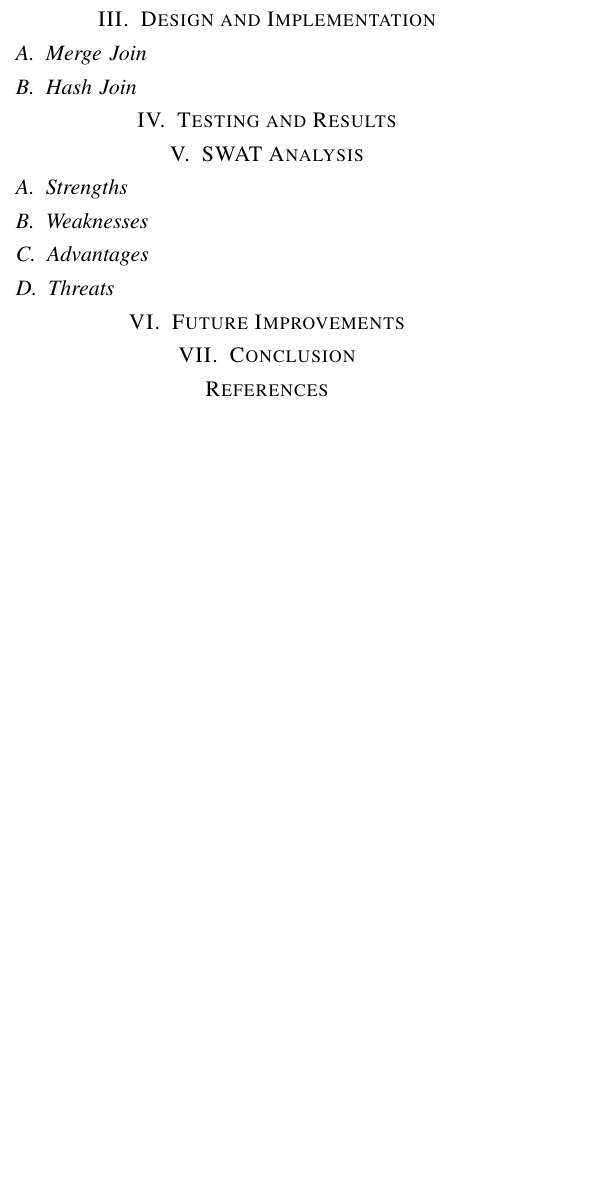
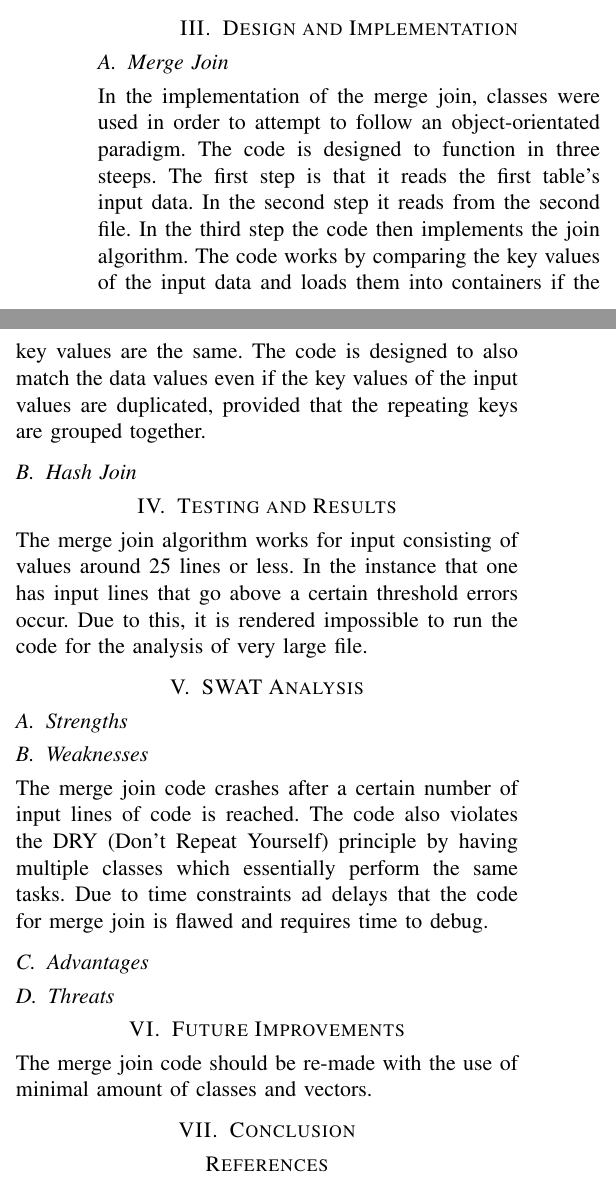
Before and after one commit to 1147279/ELEN4020Project, a LaTeX paper (Report/ELEN4020.tex): part of one column of page 2 of 2 before the commit and two parts of the columns of page 2 of 3 after it, the two joined at a grey line, cut so that both start at the same text, the shorter picture padded with empty space. Compiled offline with pdfLaTeX.

Commit message:
Updated text

```diff
--- a/Report/ELEN4020.tex
+++ b/Report/ELEN4020.tex
@@ -103,26 +103,29 @@ Johannesburg, South Africa \\
 
 
 \section{Design and Implementation}
+
 	\subsection{Merge Join}
+	In the implementation of the merge join, classes were used in order to attempt to follow an object-orientated paradigm. The code is designed to function in three steeps. The first step is that it reads the first table's input data. In the second step it reads from the second file. In the third step the code then implements the join algorithm. The code works by comparing the key values of the input data and loads them into containers if the key values are the same. The code is designed to also match the data values even if the key values of the input values are duplicated, provided that the repeating keys are grouped together.
 
 	\subsection{Hash Join}
 
 \section{Testing and Results}
 
-
+The merge join algorithm works for input consisting of values around 25 lines or less. In the instance that one has input lines that go above a certain threshold errors occur.  Due to this, it is rendered impossible to run the code for the analysis of very large file.
 
 
 \section{SWAT Analysis}
 	\subsection{Strengths}
 
 	\subsection{Weaknesses}
-
+	The merge join code crashes after a certain number of input lines of code is reached. The code also violates the DRY~(Don't Repeat Yourself) principle by having multiple classes which essentially perform the same tasks. Due to time constraints ad delays that the code for merge join is flawed and requires time to debug.
 	\subsection{Advantages}
 
 	\subsection{Threats}
 
 
 \section{Future Improvements}
+The merge join code should be re-made with the use of minimal amount of classes and vectors.
 
 \section{Conclusion}
 
```
Also changed, not shown: Report/ELEN4020.pdf, 2 other files.
